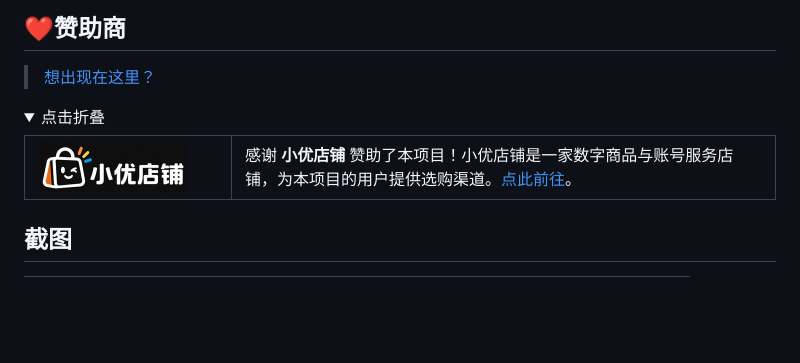
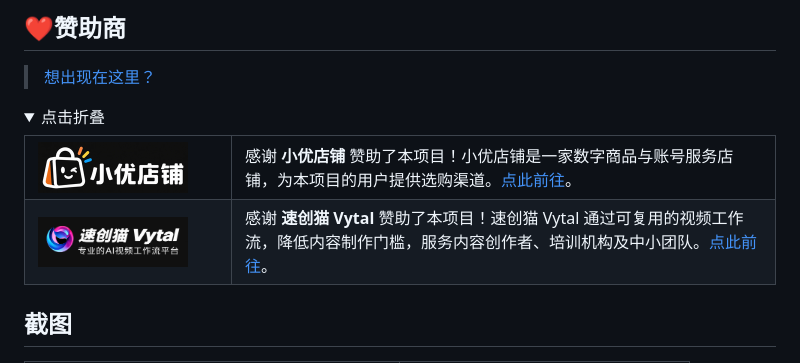
Before and after one commit to Finderchangchang/jev-chat-JARVIS, a Markdown page: README.md, the part around the change. Rendered like a GitHub page; pictures changed too: docs/images/sponsors/vytal.jpg (added); blank space fills up the shorter version.

Commit message:
docs: add Vytal sponsor slot

```diff
--- a/README.md
+++ b/README.md
@@ -27,7 +27,10 @@
 <tr>
 <td width="180"><a href="https://faka.rainlanguage.top"><img src="docs/images/sponsors/xiaoyou.png" alt="小优店铺" width="150"></a></td>
 <td>感谢 <b>小优店铺</b> 赞助了本项目！小优店铺是一家数字商品与账号服务店铺，为本项目的用户提供选购渠道。<a href="https://faka.rainlanguage.top">点此前往</a>。</td>
-</tr>
+</tr>  <tr>
+  <td width="180"><a href="https://agent.ai-tools.cn" target="_blank"><img src="docs/images/sponsors/vytal.jpg" alt="速创猫 Vytal" width="150"></a></td>
+  <td>感谢 <b>速创猫 Vytal</b> 赞助了本项目！速创猫 Vytal 通过可复用的视频工作流，降低内容制作门槛，服务内容创作者、培训机构及中小团队。<a href="https://agent.ai-tools.cn" target="_blank">点此前往</a>。</td>
+  </tr>
 </table>
 
 </details>
```
